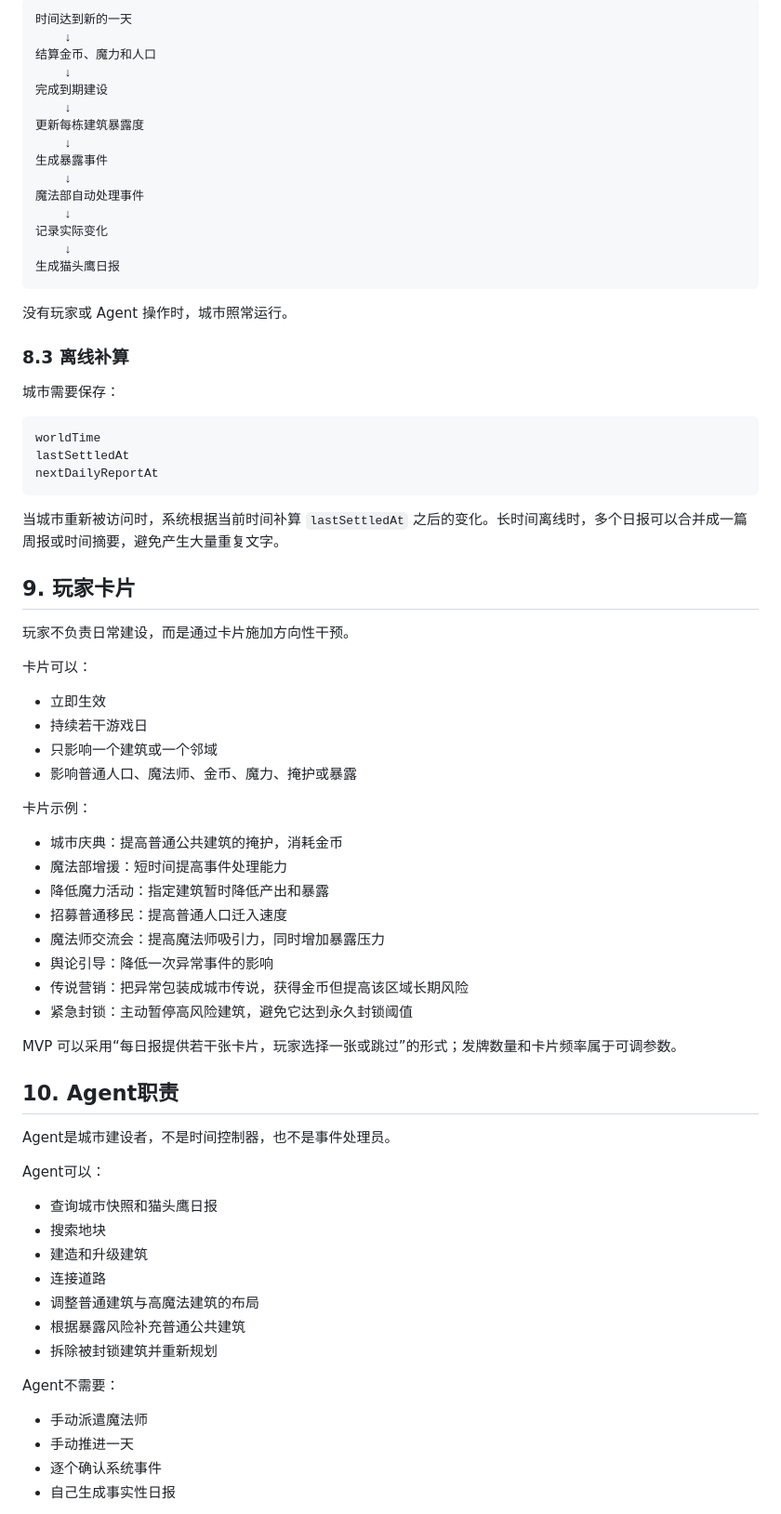
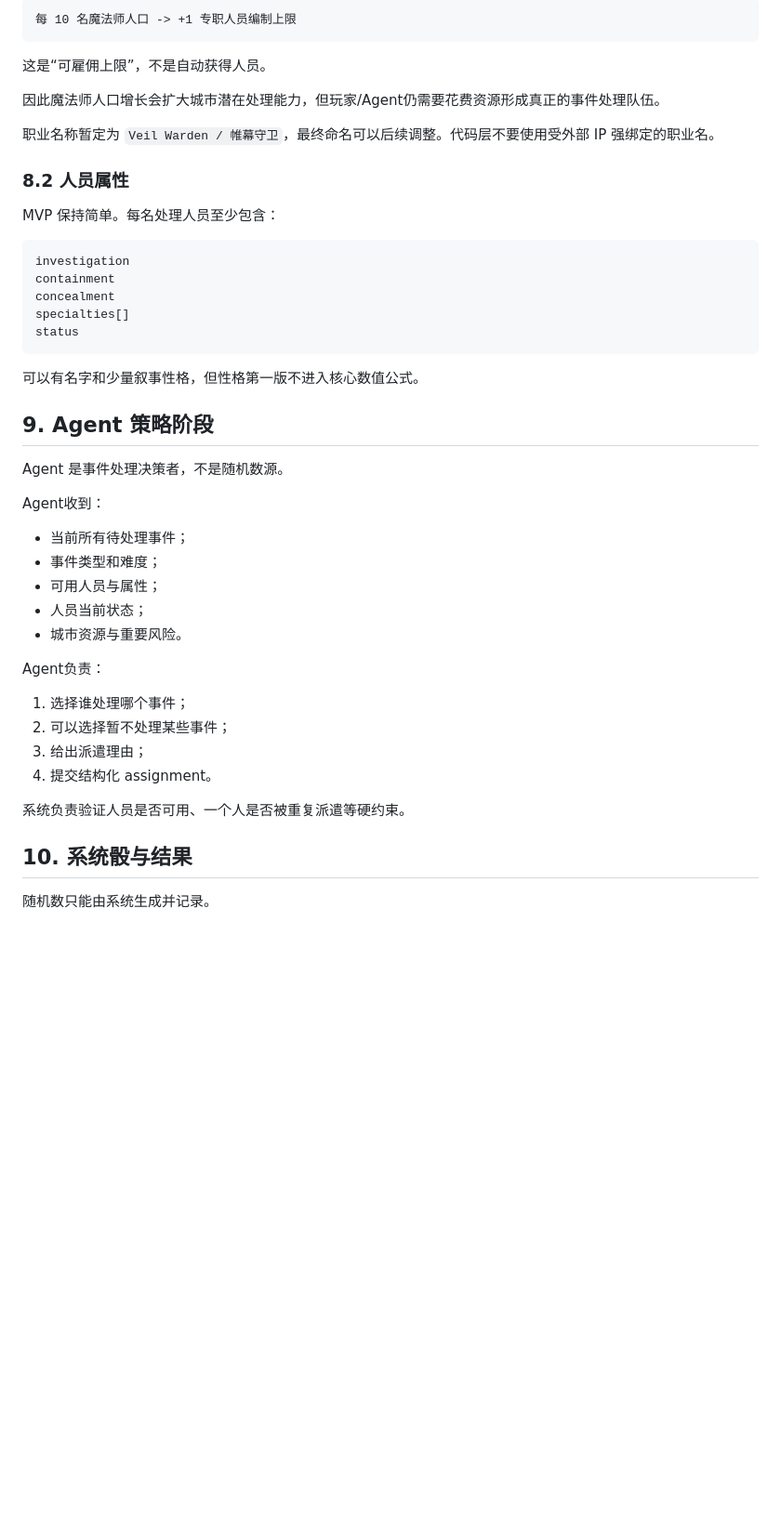
Before and after one commit to beetlej42/magTopia, a Markdown page: docs/CORE_GAMEPLAY_DESIGN.md, the part around one of its changes. Shown at 93% size. Drawn GitHub-style; blank space fills up the shorter version.

Commit message:
Update core gameplay design for asynchronous turn loop

````diff
--- a/docs/CORE_GAMEPLAY_DESIGN.md
+++ b/docs/CORE_GAMEPLAY_DESIGN.md
@@ -295,78 +239,50 @@ MAGTOPIA 的四个基础元素分为普通侧和魔法侧：
 
 ```text
-时间达到新的一天
-    ↓
-结算金币、魔力和人口
-    ↓
-完成到期建设
-    ↓
-更新每栋建筑暴露度
-    ↓
-生成暴露事件
-    ↓
-魔法部自动处理事件
-    ↓
-记录实际变化
-    ↓
-生成猫头鹰日报
+每 10 名魔法师人口 -> +1 专职人员编制上限
 ```
 
-没有玩家或 Agent 操作时，城市照常运行。
+这是“可雇佣上限”，不是自动获得人员。
 
-### 8.3 离线补算
+因此魔法师人口增长会扩大城市潜在处理能力，但玩家/Agent仍需要花费资源形成真正的事件处理队伍。
 
-城市需要保存：
+职业名称暂定为 `Veil Warden / 帷幕守卫`，最终命名可以后续调整。代码层不要使用受外部 IP 强绑定的职业名。
+
+### 8.2 人员属性
+
+MVP 保持简单。每名处理人员至少包含：
 
 ```text
-worldTime
-lastSettledAt
-nextDailyReportAt
+investigation
+containment
+concealment
+specialties[]
+status
 ```
 
-当城市重新被访问时，系统根据当前时间补算 `lastSettledAt` 之后的变化。长时间离线时，多个日报可以合并成一篇周报或时间摘要，避免产生大量重复文字。
+可以有名字和少量叙事性格，但性格第一版不进入核心数值公式。
 
-## 9. 玩家卡片
+## 9. Agent 策略阶段
 
-玩家不负责日常建设，而是通过卡片施加方向性干预。
+Agent 是事件处理决策者，不是随机数源。
 
-卡片可以：
+Agent收到：
 
-- 立即生效
-- 持续若干游戏日
-- 只影响一个建筑或一个邻域
-- 影响普通人口、魔法师、金币、魔力、掩护或暴露
+- 当前所有待处理事件；
+- 事件类型和难度；
+- 可用人员与属性；
+- 人员当前状态；
+- 城市资源与重要风险。
 
-卡片示例：
+Agent负责：
 
-- 城市庆典：提高普通公共建筑的掩护，消耗金币
-- 魔法部增援：短时间提高事件处理能力
-- 降低魔力活动：指定建筑暂时降低产出和暴露
-- 招募普通移民：提高普通人口迁入速度
-- 魔法师交流会：提高魔法师吸引力，同时增加暴露压力
-- 舆论引导：降低一次异常事件的影响
-- 传说营销：把异常包装成城市传说，获得金币但提高该区域长期风险
-- 紧急封锁：主动暂停高风险建筑，避免它达到永久封锁阈值
+1. 选择谁处理哪个事件；
+2. 可以选择暂不处理某些事件；
+3. 给出派遣理由；
+4. 提交结构化 assignment。
 
-MVP 可以采用“每日报提供若干张卡片，玩家选择一张或跳过”的形式；发牌数量和卡片频率属于可调参数。
+系统负责验证人员是否可用、一个人是否被重复派遣等硬约束。
 
-## 10. Agent职责
+## 10. 系统骰与结果
 
-Agent是城市建设者，不是时间控制器，也不是事件处理员。
+随机数只能由系统生成并记录。
 
-Agent可以：
-
-- 查询城市快照和猫头鹰日报
-- 搜索地块
-- 建造和升级建筑
-- 连接道路
-- 调整普通建筑与高魔法建筑的布局
-- 根据暴露风险补充普通公共建筑
-- 拆除被封锁建筑并重新规划
-
-Agent不需要：
-
-- 手动派遣魔法师
-- 手动推进一天
-- 逐个确认系统事件
-- 自己生成事实性日报
-
````
Also changed, not shown: other parts of docs/CORE_GAMEPLAY_DESIGN.md (+300 -310 lines).
